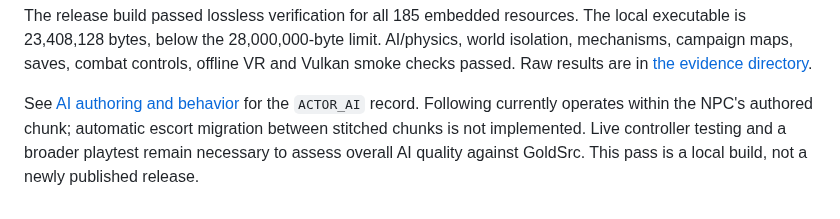
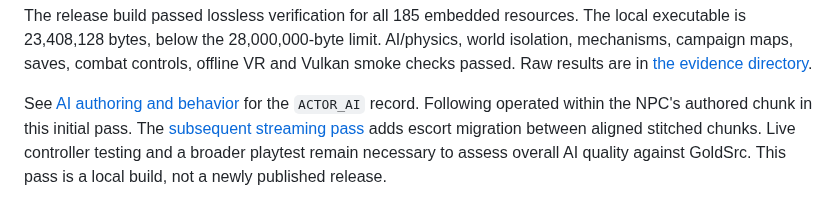
Before and after one commit to MAJWCF1234/RawMetal, a Markdown page: docs/ai-engine-pass-20261009.md, the part around the change. Drawn GitHub-style.

```diff
--- a/docs/ai-engine-pass-20261009.md
+++ b/docs/ai-engine-pass-20261009.md
@@ -30,7 +30,8 @@ offline VR and Vulkan smoke checks passed. Raw results are in
 [the evidence directory](ai-engine-pass-20261009/).
 
 See [AI authoring and behavior](ai-perception.md) for the `ACTOR_AI` record.
-Following currently operates within the NPC's authored chunk; automatic escort
-migration between stitched chunks is not implemented. Live controller testing
+Following operated within the NPC's authored chunk in this initial pass. The
+[subsequent streaming pass](ai-streaming-pass-20261009.md) adds escort migration
+between aligned stitched chunks. Live controller testing
 and a broader playtest remain necessary to assess overall AI quality against
 GoldSrc. This pass is a local build, not a newly published release.
```
Also changed, not shown: docs/ai-perception.md (+24 -4 lines), docs/ai-streaming-pass-20261009.md (added, +52 -0 lines), docs/ai-streaming-pass-20261009/worker-1-close.png (added), docs/ai-streaming-pass-20261009/worker-6300-close.png (added), 14 other files.
